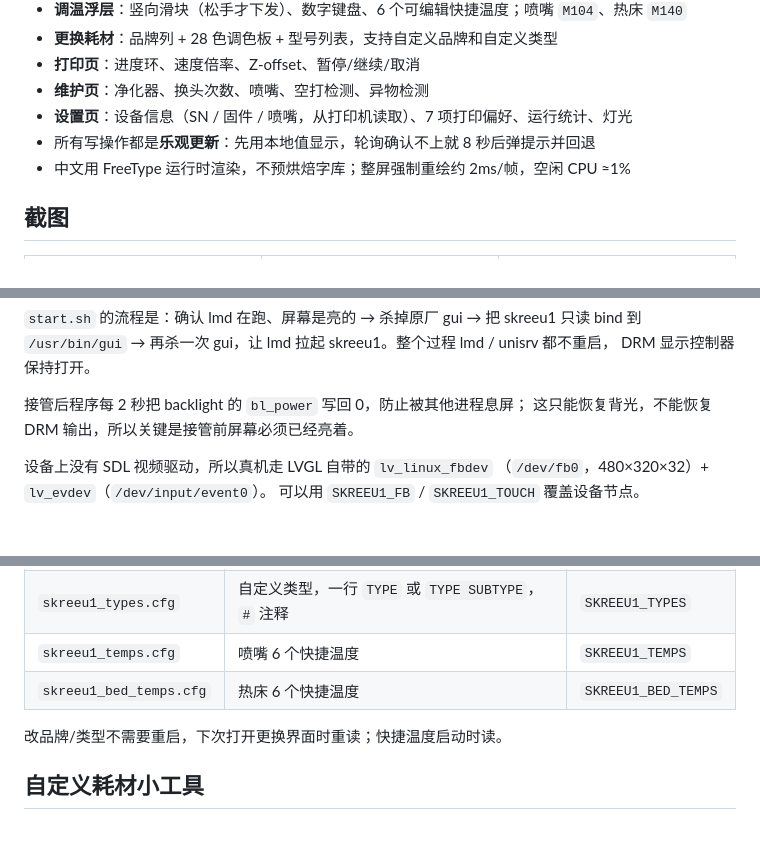
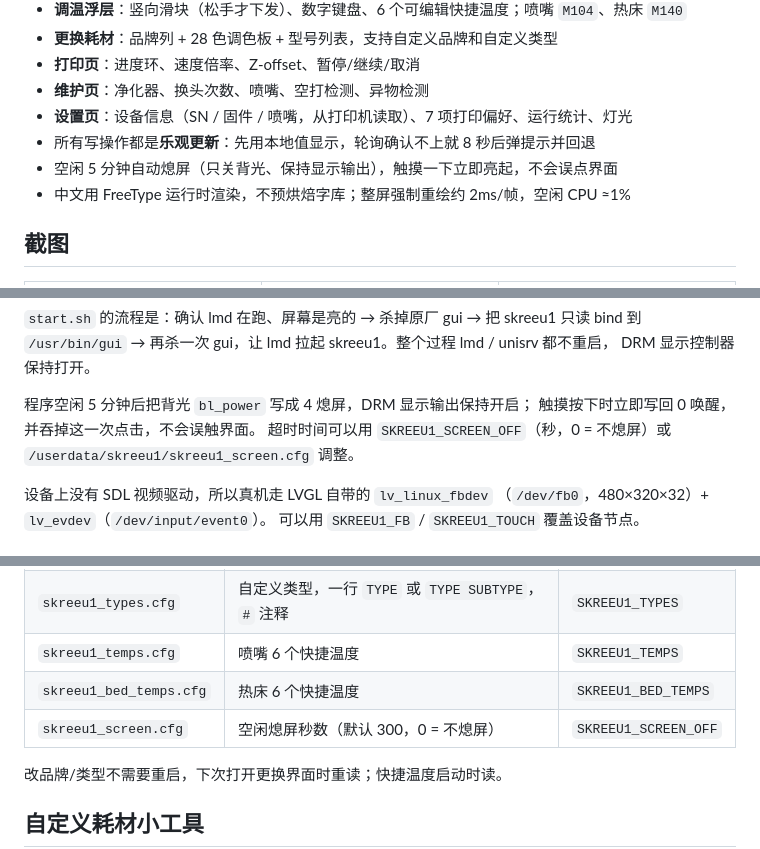
Before and after one commit to jkl8808/skreeu1, a Markdown page: README.md, 3 parts joined by grey strips. GitHub-like rendering; blank space fills up the shorter version.

```diff
--- a/README.md
+++ b/README.md
@@ -22,6 +22,7 @@ It talks to Moonraker directly and keeps the stock services (unisrv / MQTT) runn
 - **维护页**：净化器、换头次数、喷嘴、空打检测、异物检测
 - **设置页**：设备信息（SN / 固件 / 喷嘴，从打印机读取）、7 项打印偏好、运行统计、灯光
 - 所有写操作都是**乐观更新**：先用本地值显示，轮询确认不上就 8 秒后弹提示并回退
+- 空闲 5 分钟自动熄屏（只关背光、保持显示输出），触摸一下立即亮起，不会误点界面
 - 中文用 FreeType 运行时渲染，不预烘焙字库；整屏强制重绘约 2ms/帧，空闲 CPU ≈1%
 
 ## 截图
@@ -156,8 +157,10 @@ SKREEU1_READONLY=1 /userdata/skreeu1/start.sh   # 只读模式
 `/usr/bin/gui` → 再杀一次 gui，让 lmd 拉起 skreeu1。整个过程 lmd / unisrv 都不重启，
 DRM 显示控制器保持打开。
 
-接管后程序每 2 秒把 backlight 的 `bl_power` 写回 0，防止被其他进程息屏；
-这只能恢复背光，不能恢复 DRM 输出，所以关键是接管前屏幕必须已经亮着。
+程序空闲 5 分钟后把背光 `bl_power` 写成 4 熄屏，DRM 显示输出保持开启；
+触摸按下时立即写回 0 唤醒，并吞掉这一次点击，不会误触界面。
+超时时间可以用 `SKREEU1_SCREEN_OFF`（秒，0 = 不熄屏）或
+`/userdata/skreeu1/skreeu1_screen.cfg` 调整。
 
 设备上没有 SDL 视频驱动，所以真机走 LVGL 自带的 `lv_linux_fbdev`
 （`/dev/fb0`，480×320×32）+ `lv_evdev`（`/dev/input/event0`）。
@@ -197,6 +200,7 @@ DRM 显示控制器保持打开。
 | `skreeu1_types.cfg` | 自定义类型，一行 `TYPE` 或 `TYPE SUBTYPE`，`#` 注释 | `SKREEU1_TYPES` |
 | `skreeu1_temps.cfg` | 喷嘴 6 个快捷温度 | `SKREEU1_TEMPS` |
 | `skreeu1_bed_temps.cfg` | 热床 6 个快捷温度 | `SKREEU1_BED_TEMPS` |
+| `skreeu1_screen.cfg` | 空闲熄屏秒数（默认 300，0 = 不熄屏） | `SKREEU1_SCREEN_OFF` |
 
 改品牌/类型不需要重启，下次打开更换界面时重读；快捷温度启动时读。
 
```
Also changed, not shown: docs/screenshots/settings.png, 2 other files.
